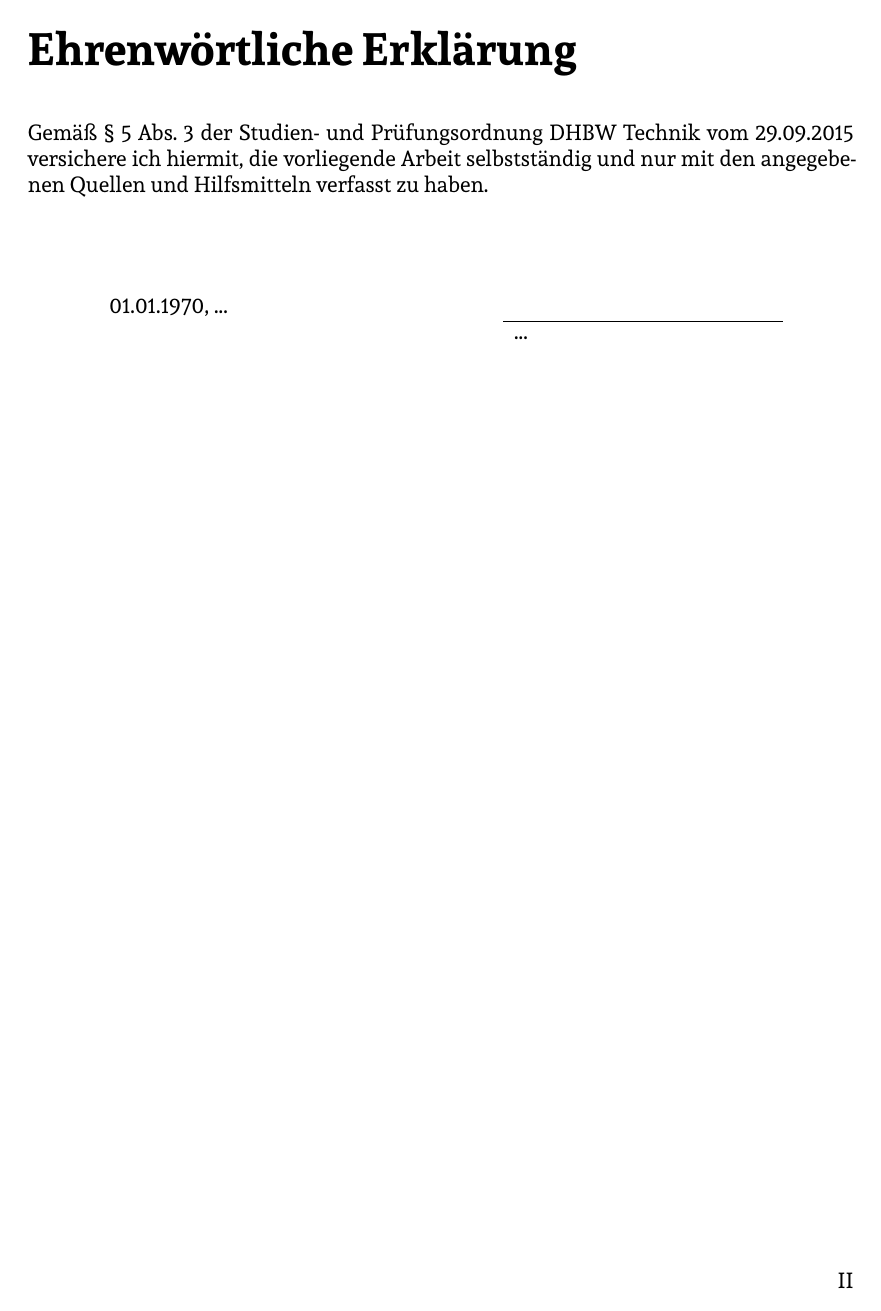
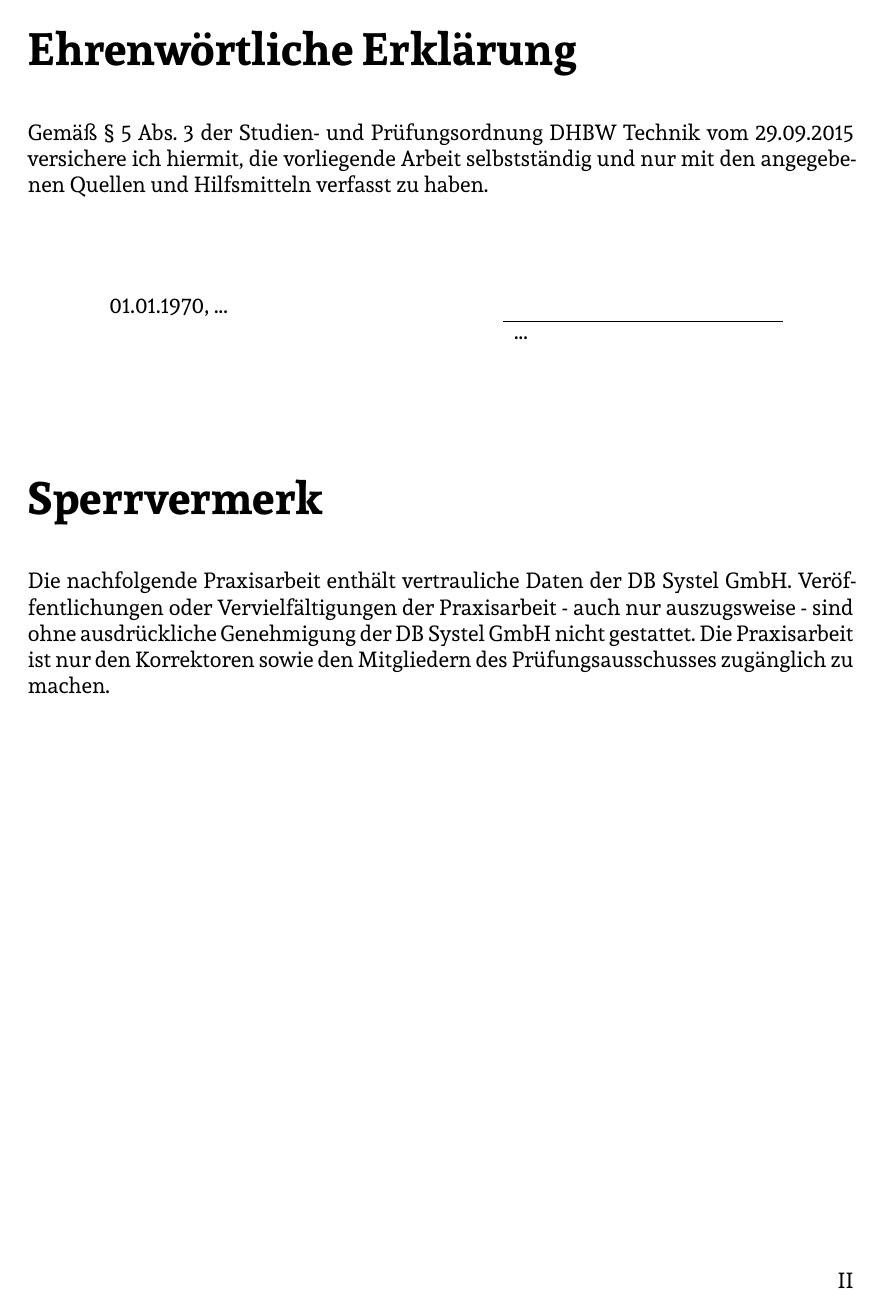
Before and after one commit to hollesse/Report-Template, a LaTeX thesis (main.tex, which reads content/declaration.tex, macros.tex, titlepage.tex): page 2 of 15. The pictures show the PDF file main.pdf that the author committed with the source.

Commit message:
Sperrvermerk hinzugefuegt

```diff
--- a/content/declaration.tex
+++ b/content/declaration.tex
@@ -10,3 +10,10 @@ Gem{\"a}{\ss} § 5 Abs. 3 der Studien- und Pr{\"u}fungsordnung DHBW Technik vom
 		\null & \null & \studentname
 	\end{tabular}
 \end{center}
+
+\opt{Sperrvermerk}{
+\nobreakchap
+	\chapter*{Sperrvermerk}
+	Die nachfolgende Praxisarbeit enth{\"a}lt vertrauliche Daten der \company. Ver{\"o}ffentlichungen oder Vervielf{\"a}ltigungen der 	Praxisarbeit - auch nur auszugsweise - sind ohne ausdr{\"u}ckliche Genehmigung der \company~nicht gestattet. Die Praxisarbeit 		ist nur den Korrektoren sowie den Mitgliedern des Pr{\"u}fungsausschusses zug{\"a}nglich zu machen.
+\normalchap
+}
--- a/macros.tex
+++ b/macros.tex
@@ -1,3 +1,20 @@
 \newcommand{\winat}{WIN@\-proach}
 \newcommand{\amadeus}{Amadeus Germany GmbH}
 \newcommand{\source}[1]{\caption*{\hfill Source: {#1}} }
+
+\makeatletter
+\newcommand{\nobreakchap}{%
+\renewcommand\chapter{%
+\par\global\@topnum\z@
+\@afterindentfalse
+\secdef\@chapter\@schapter}
+}
+\newcommand{\normalchap}{%
+\renewcommand\chapter{%
+\if@openright\cleardoublepage\else\clearpage\fi
+\thispagestyle{\chapterpagestyle}%
+\global\@topnum\z@
+\@afterindentfalse
+\secdef\@chapter\@schapter}
+}
+\makeatother
--- a/titlepage.tex
+++ b/titlepage.tex
@@ -51,7 +51,7 @@
 												\> \reportstart - \reportend \\
 		}
 		Matrikelnummer, Kurs:			\> \matrikelno, \kurs \\
-		Partnerunternehmen: 						\> \company \\
+		Partnerunternehmen: 						\> \company, \companylocation \\
 		\opt{PA}{
 			Abteilung:							\> \department \\
 		}
```
Also changed, not shown: setup.tex (+4 -1 lines), main.pdf.
